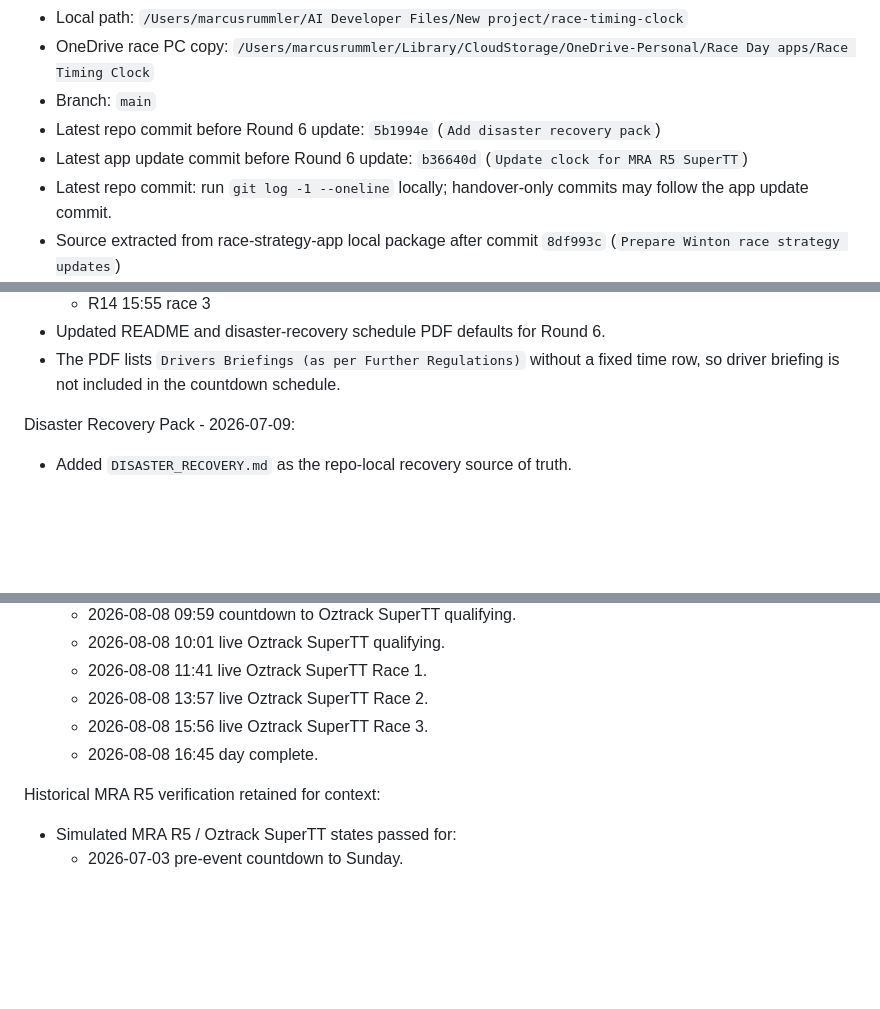
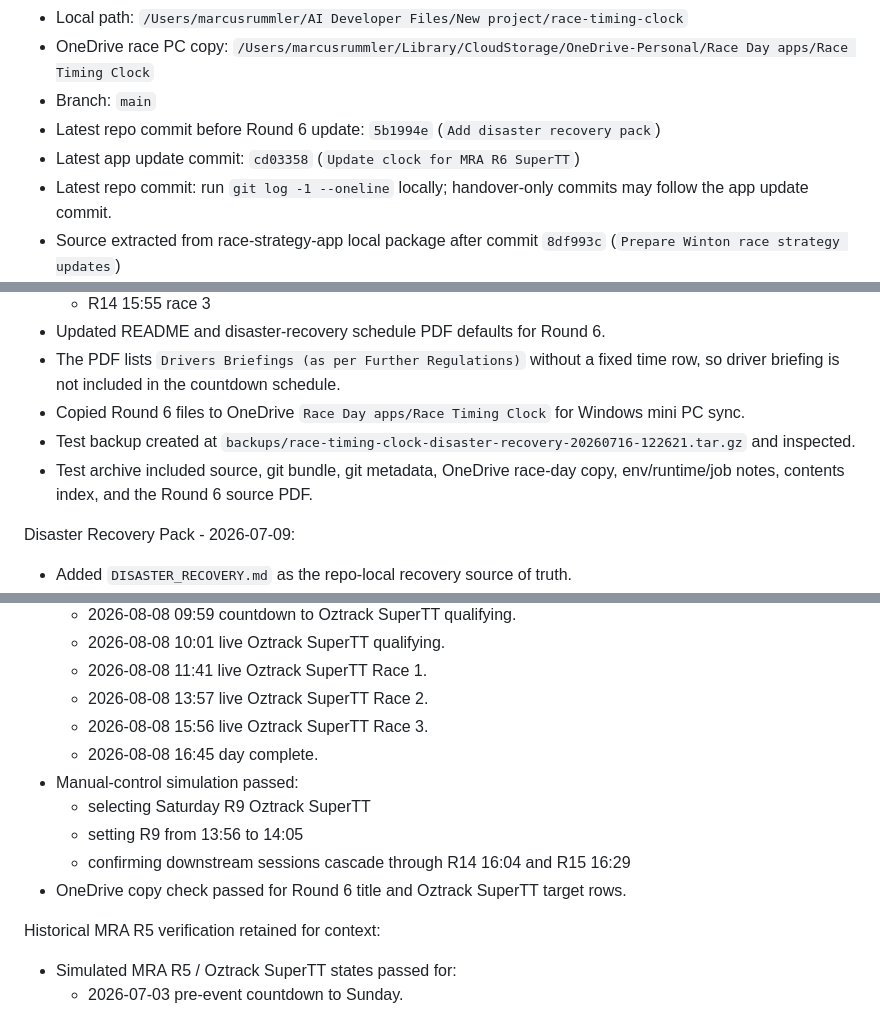
Before and after one commit to RETSA-Group-Pty-Ltd/race-timing-clock, a Markdown page: HANDOVER.md, 3 parts joined by grey strips. GitHub-like rendering; blank space fills up the shorter version.

```diff
--- a/HANDOVER.md
+++ b/HANDOVER.md
@@ -9,7 +9,7 @@
 - OneDrive race PC copy: `/Users/marcusrummler/Library/CloudStorage/OneDrive-Personal/Race Day apps/Race Timing Clock`
 - Branch: `main`
 - Latest repo commit before Round 6 update: `5b1994e` (`Add disaster recovery pack`)
-- Latest app update commit before Round 6 update: `b36640d` (`Update clock for MRA R5 SuperTT`)
+- Latest app update commit: `cd03358` (`Update clock for MRA R6 SuperTT`)
 - Latest repo commit: run `git log -1 --oneline` locally; handover-only commits may follow the app update commit.
 - Source extracted from race-strategy-app local package after commit `8df993c` (`Prepare Winton race strategy updates`)
 - Deployment target: standalone local HTML first; GitHub Pages backup/share URL.
@@ -33,6 +33,9 @@ MRA Round 6 / Oztrack SuperTT update - 2026-07-16:
   - R14 15:55 race 3
 - Updated README and disaster-recovery schedule PDF defaults for Round 6.
 - The PDF lists `Drivers Briefings (as per Further Regulations)` without a fixed time row, so driver briefing is not included in the countdown schedule.
+- Copied Round 6 files to OneDrive `Race Day apps/Race Timing Clock` for Windows mini PC sync.
+- Test backup created at `backups/race-timing-clock-disaster-recovery-20260716-122621.tar.gz` and inspected.
+- Test archive included source, git bundle, git metadata, OneDrive race-day copy, env/runtime/job notes, contents index, and the Round 6 source PDF.
 
 Disaster Recovery Pack - 2026-07-09:
 
@@ -87,6 +90,11 @@ MRA Round 5 / Oztrack SuperTT update:
   - 2026-08-08 13:57 live Oztrack SuperTT Race 2.
   - 2026-08-08 15:56 live Oztrack SuperTT Race 3.
   - 2026-08-08 16:45 day complete.
+- Manual-control simulation passed:
+  - selecting Saturday R9 Oztrack SuperTT
+  - setting R9 from 13:56 to 14:05
+  - confirming downstream sessions cascade through R14 16:04 and R15 16:29
+- OneDrive copy check passed for Round 6 title and Oztrack SuperTT target rows.
 
 Historical MRA R5 verification retained for context:
 
```
Also changed, not shown: other parts of HANDOVER.md (+1 -1 lines), DISASTER_RECOVERY.md (+17 -1 lines).
